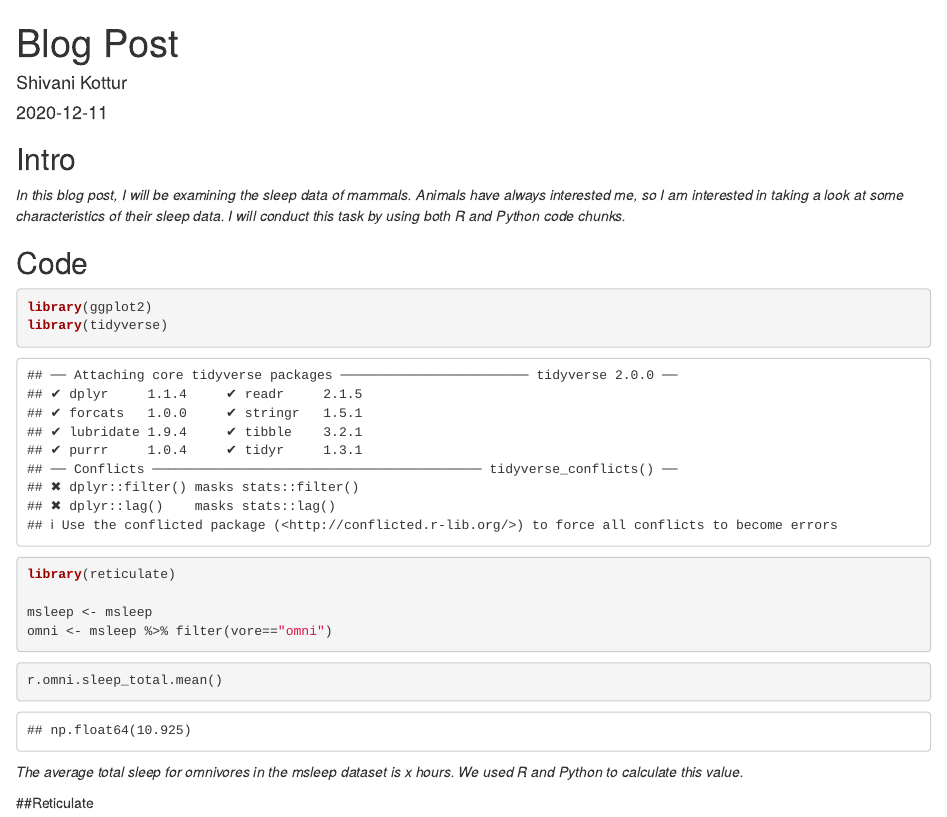
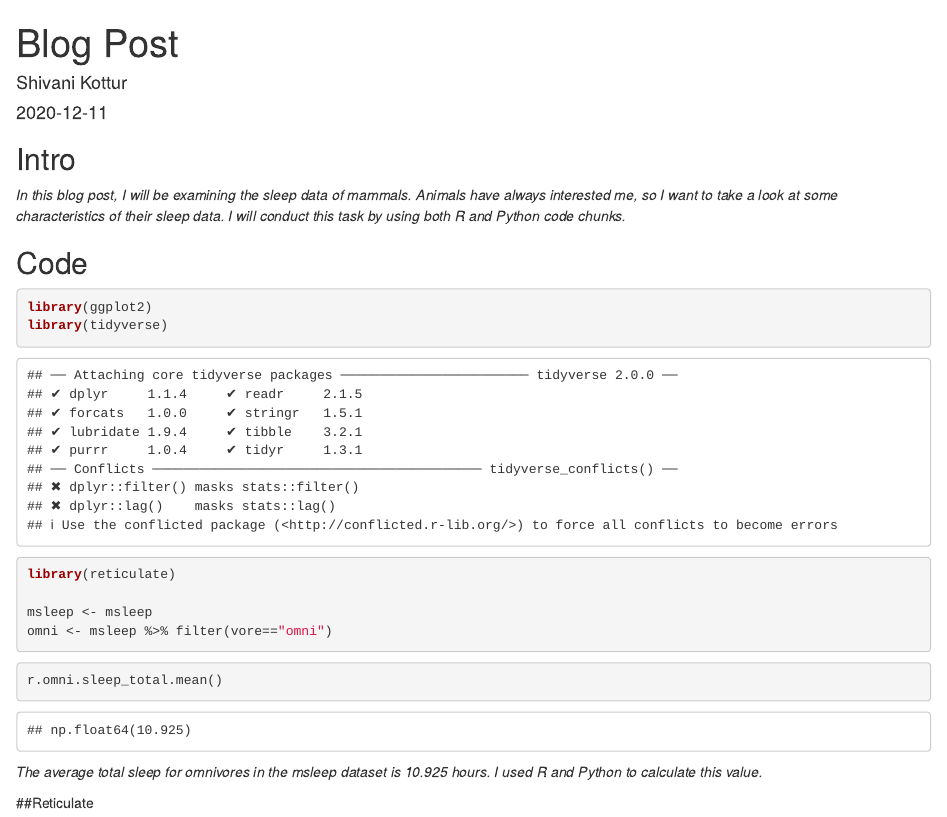
Before and after one commit to Shivani-25/Shivani-25.github.io, an R Markdown document (post/2020-12-11-blog-post.Rmd): the page in a window 1100 px wide, from its top. Rendered offline with R 4.5, knitr and Pandoc, with nearby package versions.

Commit message:
some message

````diff
--- a/post/2020-12-11-blog-post.Rmd
+++ b/post/2020-12-11-blog-post.Rmd
@@ -12,7 +12,7 @@ description: ''
 
 ## Intro
 
-*In this blog post, I will be examining the sleep data of mammals. Animals have always interested me, so I am interested in taking a look at some characteristics of their sleep data. I will conduct this task by using both R and Python code chunks.*
+*In this blog post, I will be examining the sleep data of mammals. Animals have always interested me, so I want to take a look at some characteristics of their sleep data. I will conduct this task by using both R and Python code chunks.*
 
 
 
@@ -29,7 +29,7 @@ omni <- msleep %>% filter(vore=="omni")
 ```{python}
 r.omni.sleep_total.mean()
 ```
-*The average total sleep for omnivores in the msleep dataset is x hours. We used R and Python to calculate this value.*
+*The average total sleep for omnivores in the msleep dataset is 10.925 hours. I used R and Python to calculate this value.*
 
 
 
````
Also changed, not shown: 3 other files.
